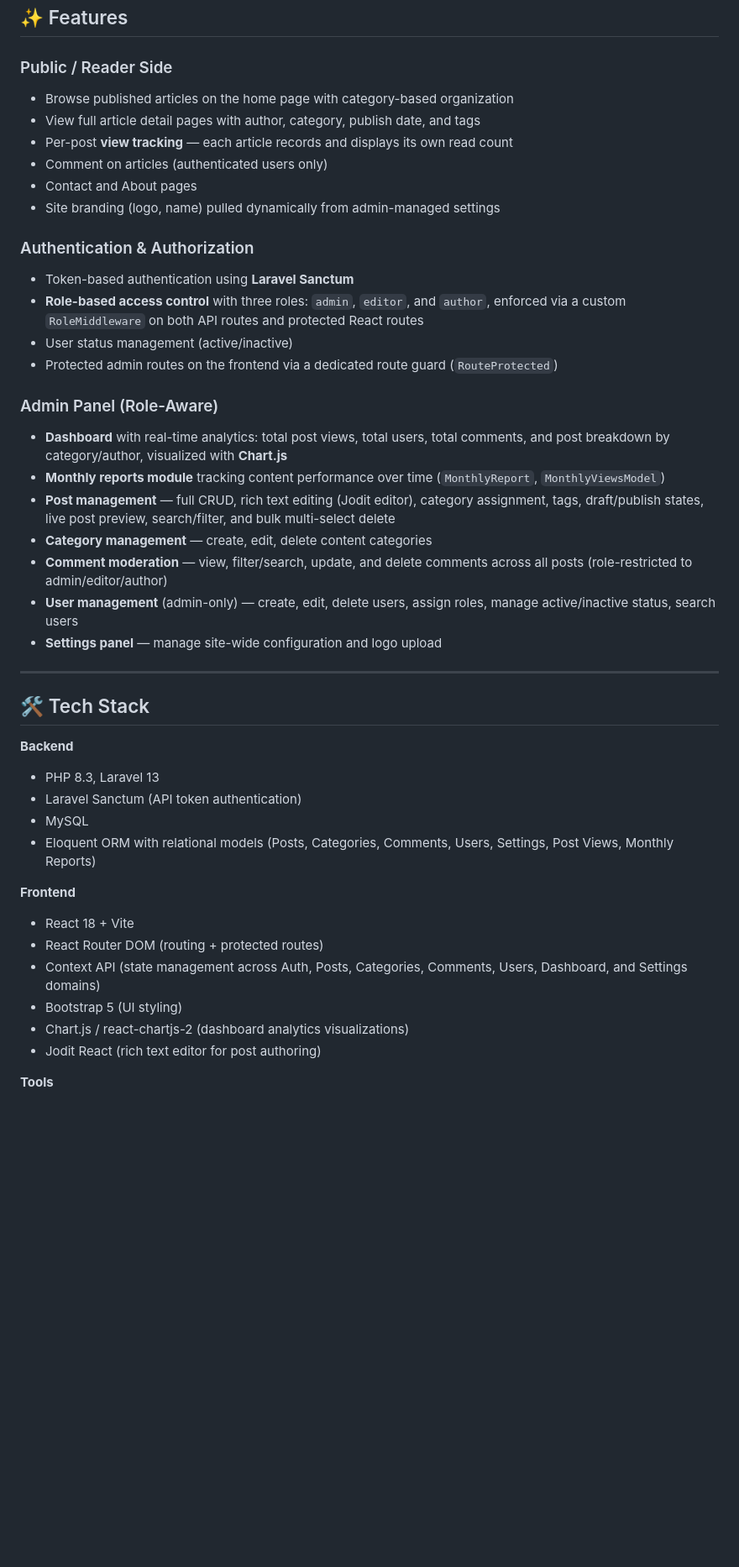
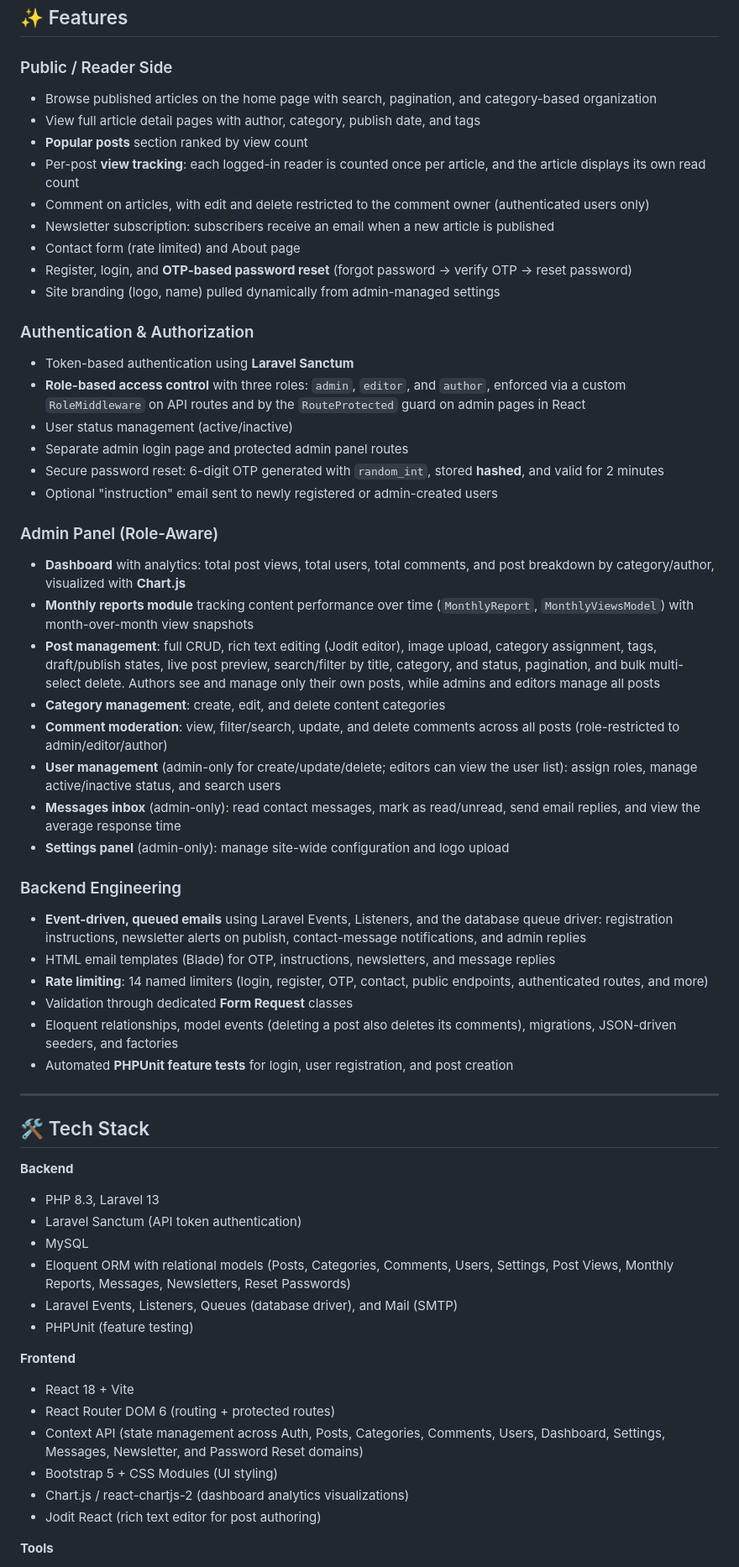
Before and after one commit to ALI-RAZA816/vite_laravel_blog_website, a Markdown page: README.md, the part around one of its changes. Shown at 84% size. GitHub-like rendering; blank space fills up the shorter version.

```diff
--- a/README.md
+++ b/README.md
@@ -40,27 +40,41 @@ A full-stack news/blog publishing platform built with **Laravel** (REST API) and
 ## ✨ Features
 
 ### Public / Reader Side
-- Browse published articles on the home page with category-based organization
+- Browse published articles on the home page with search, pagination, and category-based organization
 - View full article detail pages with author, category, publish date, and tags
-- Per-post **view tracking** — each article records and displays its own read count
-- Comment on articles (authenticated users only)
-- Contact and About pages
+- **Popular posts** section ranked by view count
+- Per-post **view tracking**: each logged-in reader is counted once per article, and the article displays its own read count
+- Comment on articles, with edit and delete restricted to the comment owner (authenticated users only)
+- Newsletter subscription: subscribers receive an email when a new article is published
+- Contact form (rate limited) and About page
+- Register, login, and **OTP-based password reset** (forgot password → verify OTP → reset password)
 - Site branding (logo, name) pulled dynamically from admin-managed settings
 
 ### Authentication & Authorization
 - Token-based authentication using **Laravel Sanctum**
-- **Role-based access control** with three roles: `admin`, `editor`, and `author`, enforced via a custom `RoleMiddleware` on both API routes and protected React routes
+- **Role-based access control** with three roles: `admin`, `editor`, and `author`, enforced via a custom `RoleMiddleware` on API routes and by the `RouteProtected` guard on admin pages in React
 - User status management (active/inactive)
-- Protected admin routes on the frontend via a dedicated route guard (`RouteProtected`)
+- Separate admin login page and protected admin panel routes
+- Secure password reset: 6-digit OTP generated with `random_int`, stored **hashed**, and valid for 2 minutes
+- Optional "instruction" email sent to newly registered or admin-created users
 
 ### Admin Panel (Role-Aware)
-- **Dashboard** with real-time analytics: total post views, total users, total comments, and post breakdown by category/author, visualized with **Chart.js**
-- **Monthly reports module** tracking content performance over time (`MonthlyReport`, `MonthlyViewsModel`)
-- **Post management** — full CRUD, rich text editing (Jodit editor), category assignment, tags, draft/publish states, live post preview, search/filter, and bulk multi-select delete
-- **Category management** — create, edit, delete content categories
-- **Comment moderation** — view, filter/search, update, and delete comments across all posts (role-restricted to admin/editor/author)
-- **User management** (admin-only) — create, edit, delete users, assign roles, manage active/inactive status, search users
-- **Settings panel** — manage site-wide configuration and logo upload
+- **Dashboard** with analytics: total post views, total users, total comments, and post breakdown by category/author, visualized with **Chart.js**
+- **Monthly reports module** tracking content performance over time (`MonthlyReport`, `MonthlyViewsModel`) with month-over-month view snapshots
+- **Post management**: full CRUD, rich text editing (Jodit editor), image upload, category assignment, tags, draft/publish states, live post preview, search/filter by title, category, and status, pagination, and bulk multi-select delete. Authors see and manage only their own posts, while admins and editors manage all posts
+- **Category management**: create, edit, and delete content categories
+- **Comment moderation**: view, filter/search, update, and delete comments across all posts (role-restricted to admin/editor/author)
+- **User management** (admin-only for create/update/delete; editors can view the user list): assign roles, manage active/inactive status, and search users
+- **Messages inbox** (admin-only): read contact messages, mark as read/unread, send email replies, and view the average response time
+- **Settings panel** (admin-only): manage site-wide configuration and logo upload
+
+### Backend Engineering
+- **Event-driven, queued emails** using Laravel Events, Listeners, and the database queue driver: registration instructions, newsletter alerts on publish, contact-message notifications, and admin replies
+- HTML email templates (Blade) for OTP, instructions, newsletters, and message replies
+- **Rate limiting**: 14 named limiters (login, register, OTP, contact, public endpoints, authenticated routes, and more)
+- Validation through dedicated **Form Request** classes
+- Eloquent relationships, model events (deleting a post also deletes its comments), migrations, JSON-driven seeders, and factories
+- Automated **PHPUnit feature tests** for login, user registration, and post creation
 
 ---
 
@@ -70,13 +84,15 @@ A full-stack news/blog publishing platform built with **Laravel** (REST API) and
 - PHP 8.3, Laravel 13
 - Laravel Sanctum (API token authentication)
 - MySQL
-- Eloquent ORM with relational models (Posts, Categories, Comments, Users, Settings, Post Views, Monthly Reports)
+- Eloquent ORM with relational models (Posts, Categories, Comments, Users, Settings, Post Views, Monthly Reports, Messages, Newsletters, Reset Passwords)
+- Laravel Events, Listeners, Queues (database driver), and Mail (SMTP)
+- PHPUnit (feature testing)
 
 **Frontend**
 - React 18 + Vite
-- React Router DOM (routing + protected routes)
-- Context API (state management across Auth, Posts, Categories, Comments, Users, Dashboard, and Settings domains)
-- Bootstrap 5 (UI styling)
+- React Router DOM 6 (routing + protected routes)
+- Context API (state management across Auth, Posts, Categories, Comments, Users, Dashboard, Settings, Messages, Newsletter, and Password Reset domains)
+- Bootstrap 5 + CSS Modules (UI styling)
 - Chart.js / react-chartjs-2 (dashboard analytics visualizations)
 - Jodit React (rich text editor for post authoring)
 
```
Also changed, not shown: other parts of README.md (+57 -23 lines).
